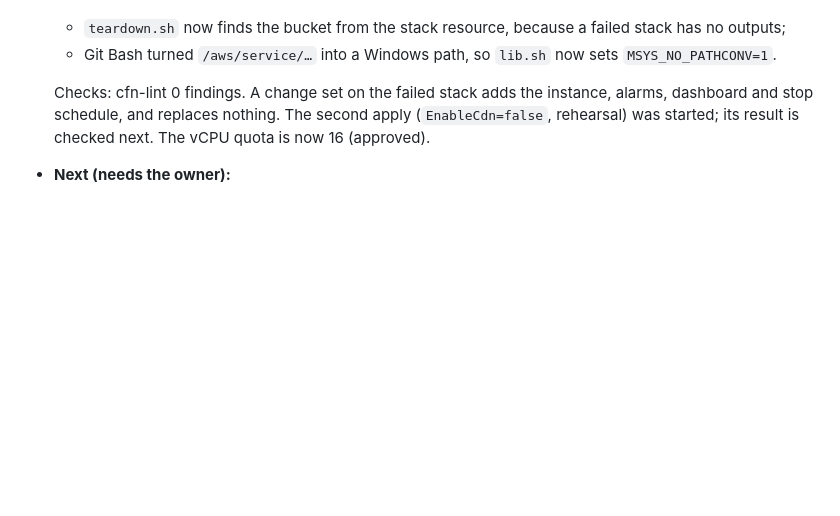
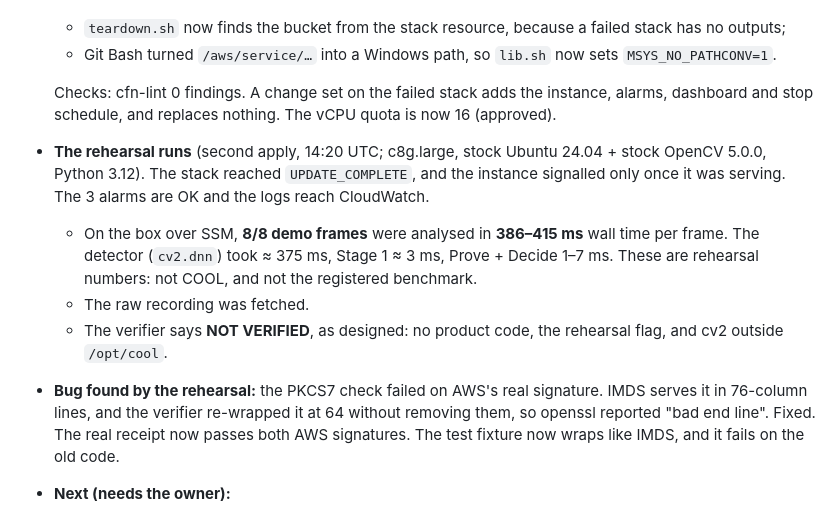
Before and after one commit to madhesh60/depth, a Markdown page: progress.md, the part around the change. Drawn GitHub-style; blank space fills up the shorter version.

Commit message:
docs: progress - the rehearsal runs on c8g.large; PKCS7 check fixed (sweep 62)

```diff
--- a/progress.md
+++ b/progress.md
@@ -101,8 +101,20 @@ Legend: ✅ done · 🟡 in progress · ⬜ not started · ⛔ blocked
   - Git Bash turned `/aws/service/…` into a Windows path, so `lib.sh` now sets `MSYS_NO_PATHCONV=1`.
 
   Checks: cfn-lint 0 findings. A change set on the failed stack adds the instance, alarms, dashboard
-  and stop schedule, and replaces nothing. The second apply (`EnableCdn=false`, rehearsal) was started; its
-  result is checked next. The vCPU quota is now 16 (approved).
+  and stop schedule, and replaces nothing. The vCPU quota is now 16 (approved).
+- **The rehearsal runs** (second apply, 14:20 UTC; c8g.large, stock Ubuntu 24.04 + stock OpenCV 5.0.0,
+  Python 3.12). The stack reached `UPDATE_COMPLETE`, and the instance signalled only once it was serving.
+  The 3 alarms are OK and the logs reach CloudWatch.
+  - On the box over SSM, **8/8 demo frames** were analysed in **386–415 ms** wall time per frame. The detector
+    (`cv2.dnn`) took ≈ 375 ms, Stage 1 ≈ 3 ms, Prove + Decide 1–7 ms. These are rehearsal numbers: not COOL,
+    and not the registered benchmark.
+  - The raw recording was fetched.
+  - The verifier says **NOT VERIFIED**, as designed: no product code, the rehearsal flag, and cv2 outside
+    `/opt/cool`.
+- **Bug found by the rehearsal:** the PKCS7 check failed on AWS's real signature. IMDS serves it in
+  76-column lines, and the verifier re-wrapped it at 64 without removing them, so openssl reported "bad end
+  line". Fixed. The real receipt now passes both AWS signatures. The test fixture now wraps like IMDS, and it
+  fails on the old code.
 - **Next (needs the owner):**
   - subscribe to COOL;
   - open an AWS Support case (Account and billing) to unlock CloudFront;
```
